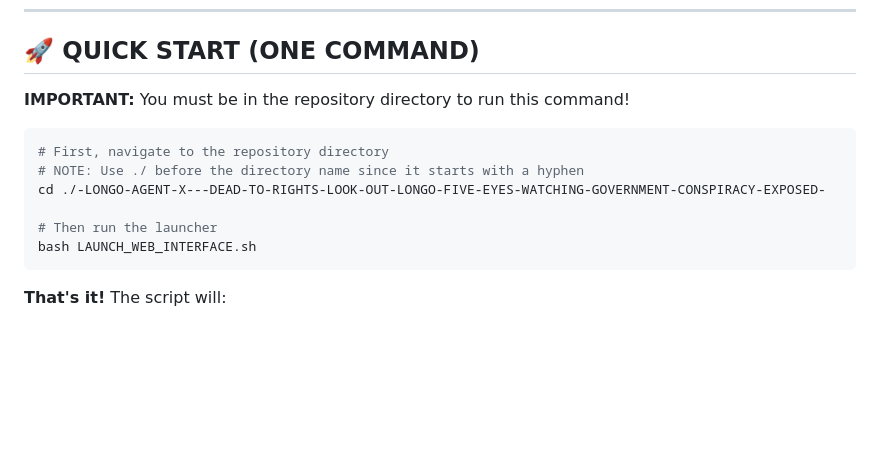
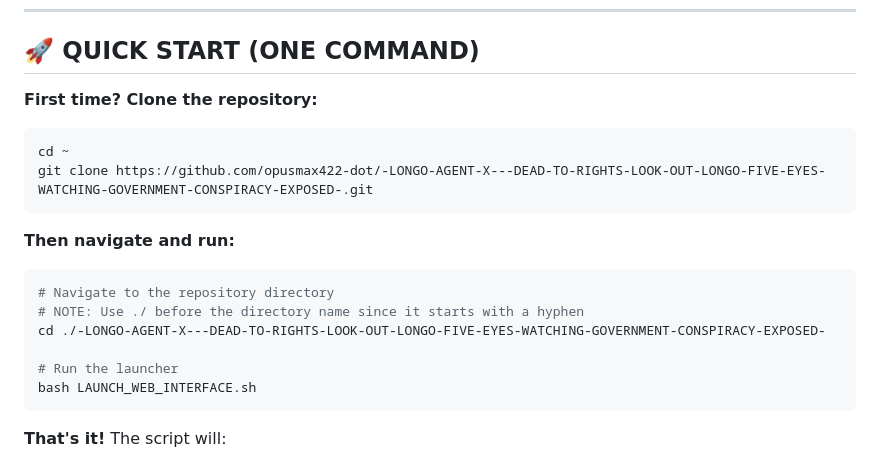
Before and after one commit to opusmax422-dot/-LONGO-AGENT-X---DEAD-TO-RIGHTS-LOOK-OUT-LONGO-FIVE-EYES-WATCHING-GOVERNMENT-CONSPIRACY-EXPOSED-, a Markdown page: README.md, the part around the change. Drawn GitHub-style; blank space fills up the shorter version.

Commit message:
Clarify that repository must be cloned first - add Step 0 to documentation
Co-authored-by: opusmax422-dot <247634327+opusmax422-dot@users.noreply.github.com>

````diff
--- a/README.md
+++ b/README.md
@@ -6,14 +6,21 @@
 
 ## 🚀 QUICK START (ONE COMMAND)
 
-**IMPORTANT:** You must be in the repository directory to run this command!
+**First time? Clone the repository:**
 
 ```bash
-# First, navigate to the repository directory
+cd ~
+git clone https://github.com/opusmax422-dot/-LONGO-AGENT-X---DEAD-TO-RIGHTS-LOOK-OUT-LONGO-FIVE-EYES-WATCHING-GOVERNMENT-CONSPIRACY-EXPOSED-.git
+```
+
+**Then navigate and run:**
+
+```bash
+# Navigate to the repository directory
 # NOTE: Use ./ before the directory name since it starts with a hyphen
 cd ./-LONGO-AGENT-X---DEAD-TO-RIGHTS-LOOK-OUT-LONGO-FIVE-EYES-WATCHING-GOVERNMENT-CONSPIRACY-EXPOSED-
 
-# Then run the launcher
+# Run the launcher
 bash LAUNCH_WEB_INTERFACE.sh
 ```
 
````
Also changed, not shown: QUICK_START_INSTRUCTIONS.md (+24 -11 lines).
